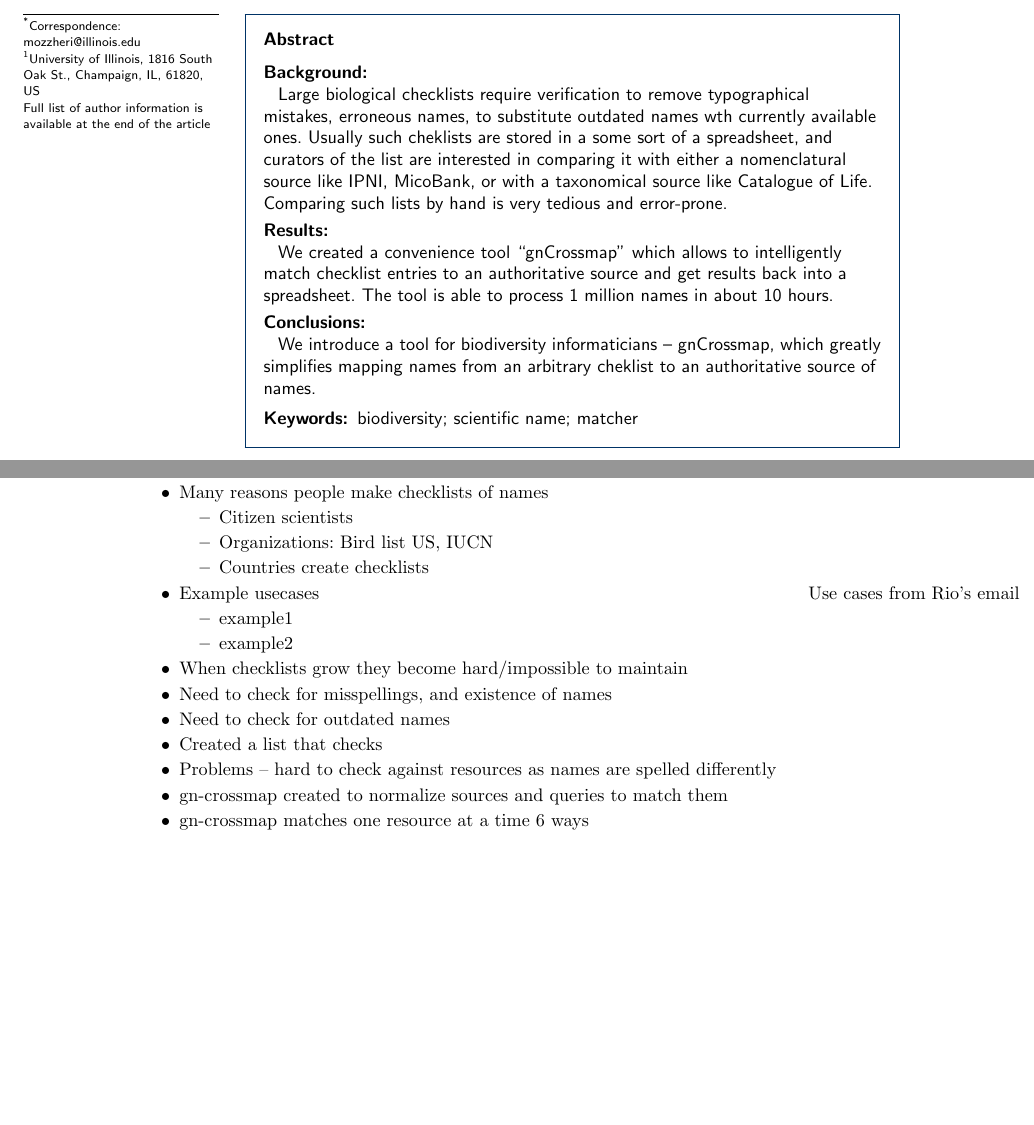
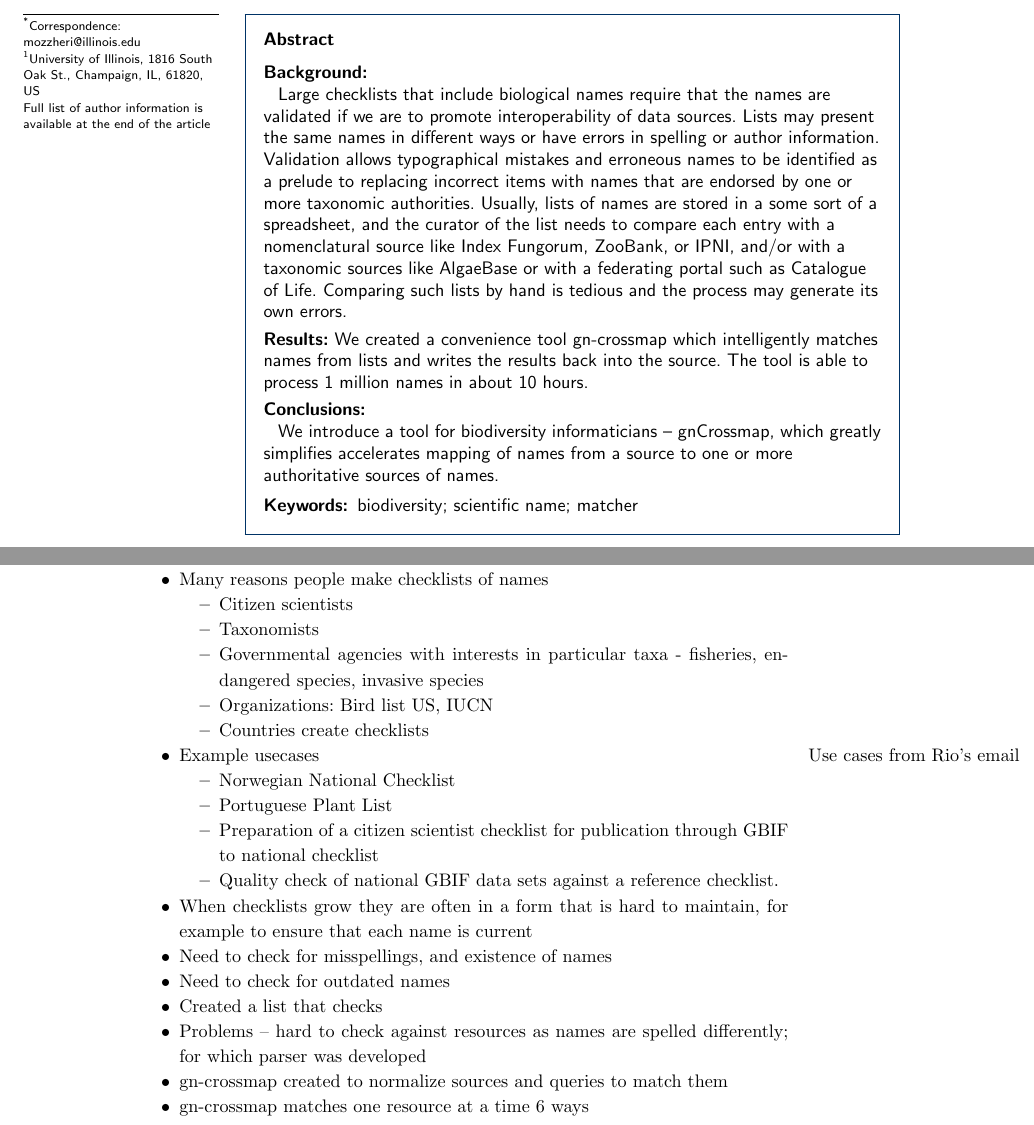
Before and after one commit to gnpapers/gn-crossmap, a LaTeX document (crossmap.tex): two parts of pages 1 and 2 of 4, joined at a grey line, cut so that both start at the same text, the shorter picture padded with empty space. Compiled offline with pdfLaTeX.

Commit message:
Updates from ShareLaTeX

```diff
--- a/crossmap.tex
+++ b/crossmap.tex
@@ -217,28 +217,29 @@
 \begin{abstract} % abstract
   \parttitle{Background}
 
-  Large biological checklists require verification to remove typographical
-  mistakes, erroneous names, to substitute outdated names wth currently
-  available ones. Usually such cheklists are stored in a some sort of a
-  spreadsheet, and curators of the list are interested in comparing it with
-  either a nomenclatural source like IPNI, MicoBank, or with a
-  taxonomical source like Catalogue of Life. Comparing such lists by hand is
-  very tedious and error-prone.
+  Large checklists that include biological names require that the names are validated if we are to promote interoperability of data sources. Lists may present the same names in different ways or have errors in spelling or author information. Validation allows typographical
+  mistakes and erroneous names to be identified as a prelude to replacing incorrect items with names that are endorsed by one or more taxonomic authorities.  Usually, lists of names are stored in a some sort of a spreadsheet, and
+  the curator of the list needs to compare each entry with a
+  nomenclatural source like Index Fungorum, ZooBank, or IPNI, and/or with a taxonomic sources like AlgaeBase or with a federating portal such as Catalogue of Life. Comparing such lists by hand is tedious
+  and the process may generate its own errors.
+  %comment Paddy: change verification to validation?
+
 
   \parttitle{Results}
+  We created a convenience tool gn-crossmap which intelligently matches
+  names from lists and writes the results back into the source. The tool is
+  able to process 1 million names in about 10 hours.
 
-  We created a convenience tool ``gnCrossmap'' which allows to intelligently
-  match checklist entries to an authoritative source and get results back into
-  a spreadsheet. The tool is able to process 1 million names in about 10 hours.
 
   \parttitle{Conclusions}
 
   We introduce a tool for biodiversity informaticians -- gnCrossmap, which
-  greatly simplifies mapping names from an arbitrary cheklist to an
-  authoritative source of names.
+  greatly simplifies accelerates mapping of names from a source to one or more authoritative sources of   names.
+
 
 \end{abstract}
 
+%Comment paddy I believe the paper should be set in the broadest relevant context, and this should be evident in both the abstract and Intro.    What is the goal? Is the goal here simply to try to map names in any source to CoL.  Or a tool that can map names in any source to any other list.  The long term goal should be the second. We list all of the possible problems, and then the possible solutions.  There can be problems with incorrect spellings, problems with different legitimate variants of name-strings, use of junior synonyms.  That is, the system should be customizable to suit different users. There are, for example, governmental agencies that are not allowed to change the list of names and they MUST turn back a contemporary name to an outdated name; there is another class of use case that acknowledges that taxonomists hold different views and want to have a framework of names that they can live with. Then there are idiosyncratic cases - such as the Australian Fisheries that require users to adopt common names. Then, with the problems dissected out, we can then consider the strategies.  It seems that there are four options: management by hand, algorithmic normalization, algorithmic standardization and algorithmic resolution.  We should distinguish normalization - mapping to a reference list; and standardization where everyone maps to the same reference list.  CoL has always been a champion of standardization. GN is a champion of algorithmic resolution that is informed by authoritative lists. }
 
 
 
@@ -334,20 +335,26 @@
   \item Many reasons people make checklists of names
     \begin{itemize}
       \item Citizen scientists
+      \item Taxonomists
+      \item Governmental agencies with interests in particular taxa - fisheries, endangered species, invasive species
       \item Organizations: Bird list US, IUCN
       \item Countries create checklists
     \end{itemize}
   \item Example usecases \marginpar{Use cases from Rio's email}
     \begin{itemize}
-      \item example1
-      \item example2
+      \item Norwegian National Checklist
+      \item Portuguese Plant List
+      \item Preparation of a citizen scientist checklist for publication
+        through GBIF to national checklist
+      \item Quality check of national GBIF data sets against a reference
+        checklist.
     \end{itemize}
-  \item When checklists grow they become hard/impossible to maintain
+  \item When checklists grow they are often in a form that is hard to maintain, for example to ensure that each name is current
   \item Need to check for misspellings, and existence of names
   \item Need to check for outdated names
   \item Created a list that checks
   \item Problems -- hard to check against resources as names are spelled
-    differently
+    differently; for which parser was developed
   \item gn-crossmap created to normalize sources and queries to match them
   \item gn-crossmap matches one resource at a time 6 ways
 \end{itemize}
```
